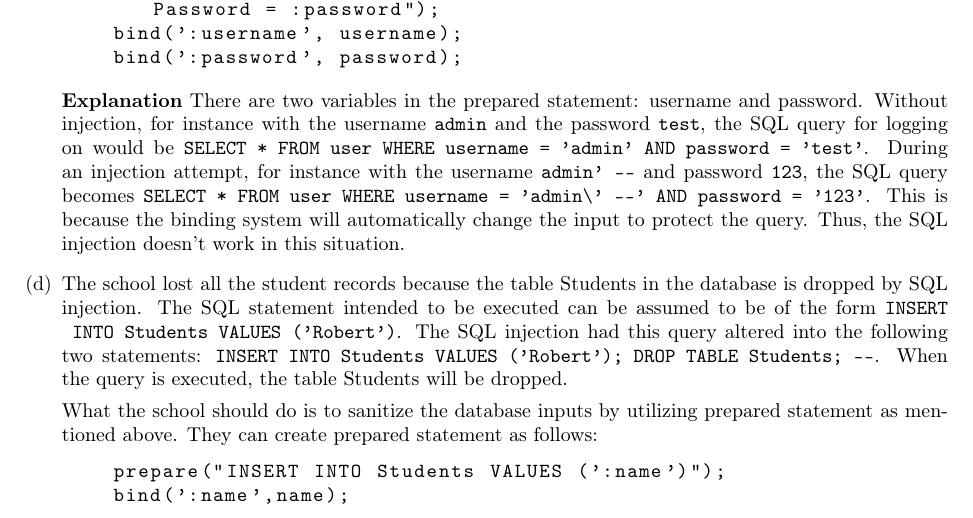
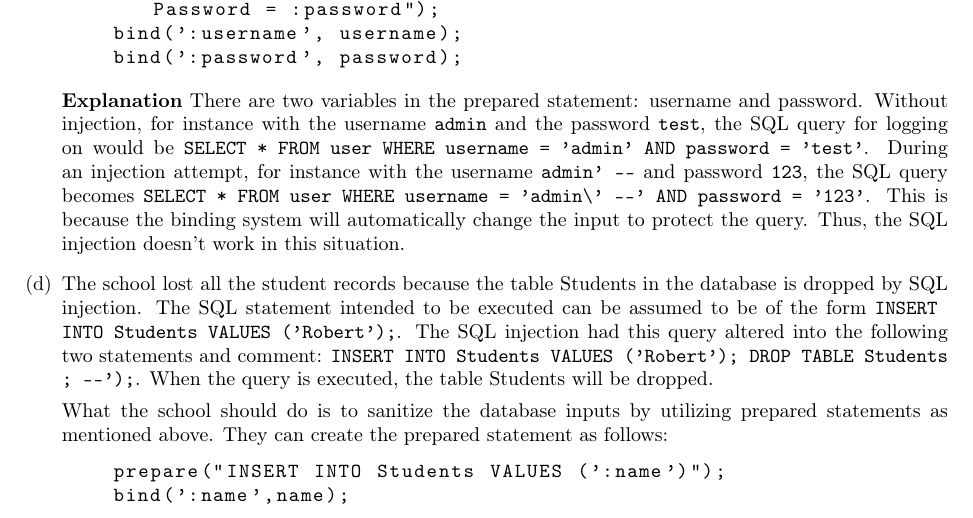
Before and after one commit to LazyClutch/Lab1--Security, a LaTeX document (Lab1report.tex, which reads task1.tex): part of page 2 of 7, cut so that both start at the same text. Compiled offline with pdfLaTeX.

Commit message:
Minor changes to task 1 (d)

```diff
--- a/task1.tex
+++ b/task1.tex
@@ -36,9 +36,9 @@
 
   \textbf{Explanation}
   There are two variables in the prepared statement: username and password. Without injection, for instance with the username \lstinline{admin} and the password \lstinline{test}, the SQL query for logging on would be \lstinline{SELECT * FROM user WHERE username = 'admin' AND password = 'test'}. During an injection attempt, for instance with the username \lstinline{admin' --} and password \lstinline{123}, the SQL query becomes \lstinline{SELECT * FROM user WHERE username = 'admin\' --' AND password = '123'}. This is because the binding system will automatically change the input to protect the query. Thus, the SQL injection doesn't work in this situation.
-\item The school lost all the student records because the table Students in the database is dropped by SQL injection. The SQL statement intended to be executed can be assumed to be of the form \lstinline{INSERT INTO Students VALUES ('Robert')}. The SQL injection had this query altered into the following two statements: \lstinline{INSERT INTO Students VALUES ('Robert'); DROP TABLE Students; --}. When the query is executed, the table Students will be dropped.
+\item The school lost all the student records because the table Students in the database is dropped by SQL injection. The SQL statement intended to be executed can be assumed to be of the form \lstinline{INSERT INTO Students VALUES ('Robert');}. The SQL injection had this query altered into the following two statements and comment: \lstinline{INSERT INTO Students VALUES ('Robert'); DROP TABLE Students; --');}. When the query is executed, the table Students will be dropped.
 
-  What the school should do is to sanitize the database inputs by utilizing prepared statement as mentioned above. They can create prepared statement as follows:
+  What the school should do is to sanitize the database inputs by utilizing prepared statements as mentioned above. They can create the prepared statement as follows:
   \begin{lstlisting}
     prepare("INSERT INTO Students VALUES (':name')");
     bind(':name',name);
```
Also changed, not shown: Lab1report.pdf.
